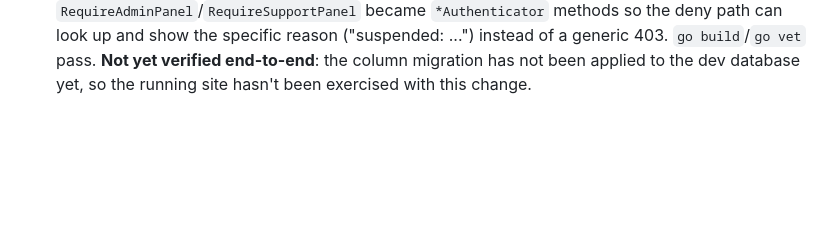
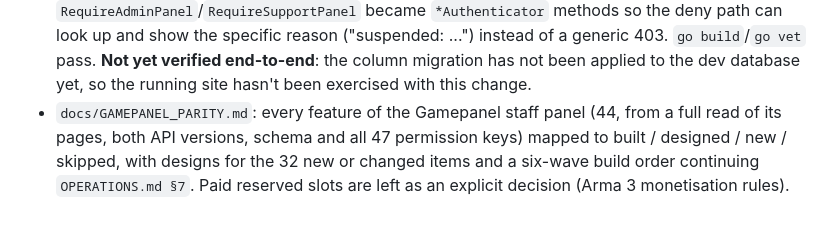
Before and after one commit to A3-TasmanDynamics/TasDyn-ALife, a Markdown page: CHANGELOG.md, the part around the change. Rendered like a GitHub page; blank space fills up the shorter version.

```diff
--- a/CHANGELOG.md
+++ b/CHANGELOG.md
@@ -798,3 +798,8 @@
   path can look up and show the specific reason ("suspended: ...") instead of a generic 403.
   `go build`/`go vet` pass. **Not yet verified end-to-end**: the column migration has not been
   applied to the dev database yet, so the running site hasn't been exercised with this change.
+- `docs/GAMEPANEL_PARITY.md`: every feature of the Gamepanel staff panel (44, from a full read of its
+  pages, both API versions, schema and all 47 permission keys) mapped to built / designed / new /
+  skipped, with designs for the 32 new or changed items and a six-wave build order continuing
+  `OPERATIONS.md §7`. Paid reserved slots are left as an explicit decision (Arma 3 monetisation
+  rules).
```
Also changed, not shown: docs/GAMEPANEL_PARITY.md (added, +426 -0 lines), docs/OPERATIONS.md (+3 -0 lines).
